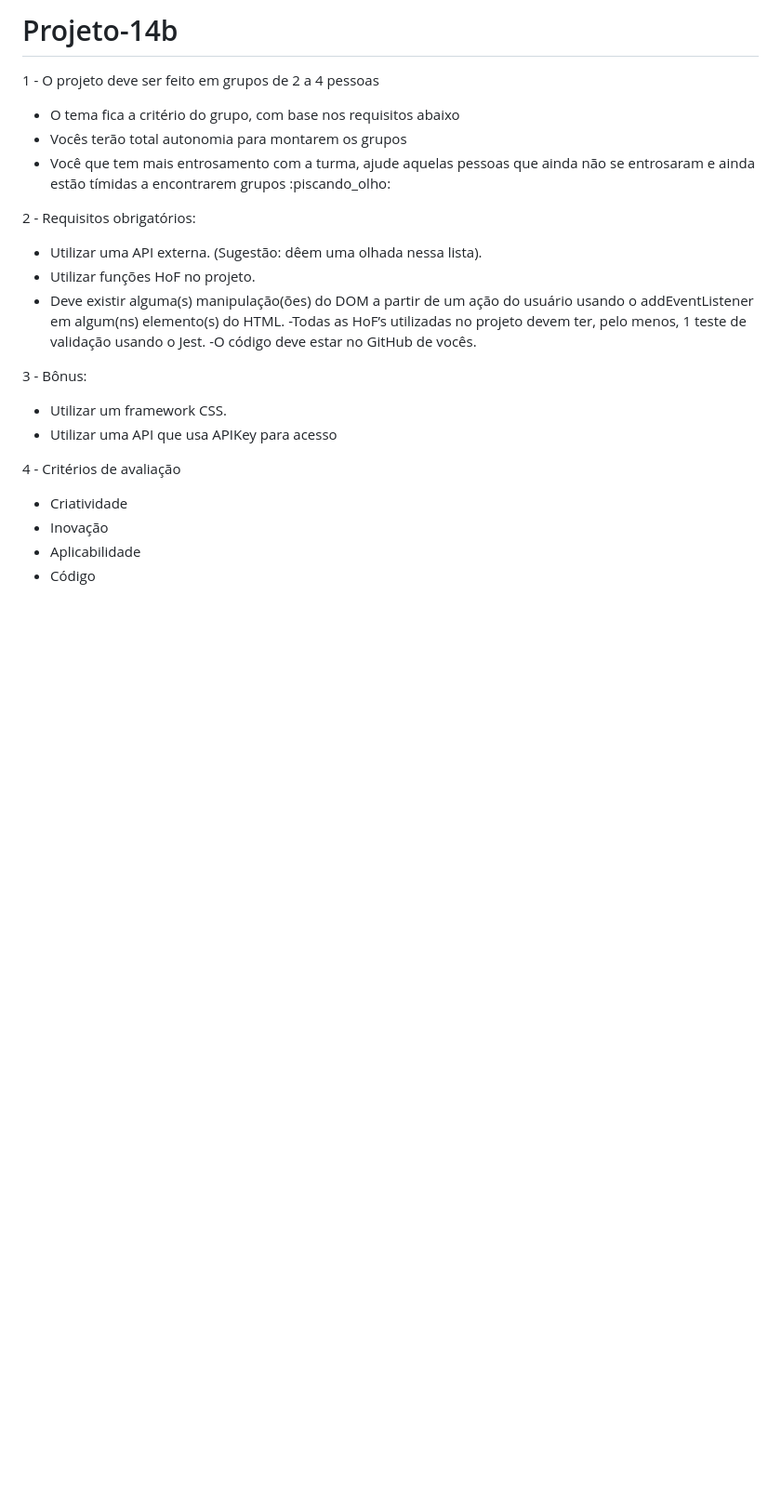
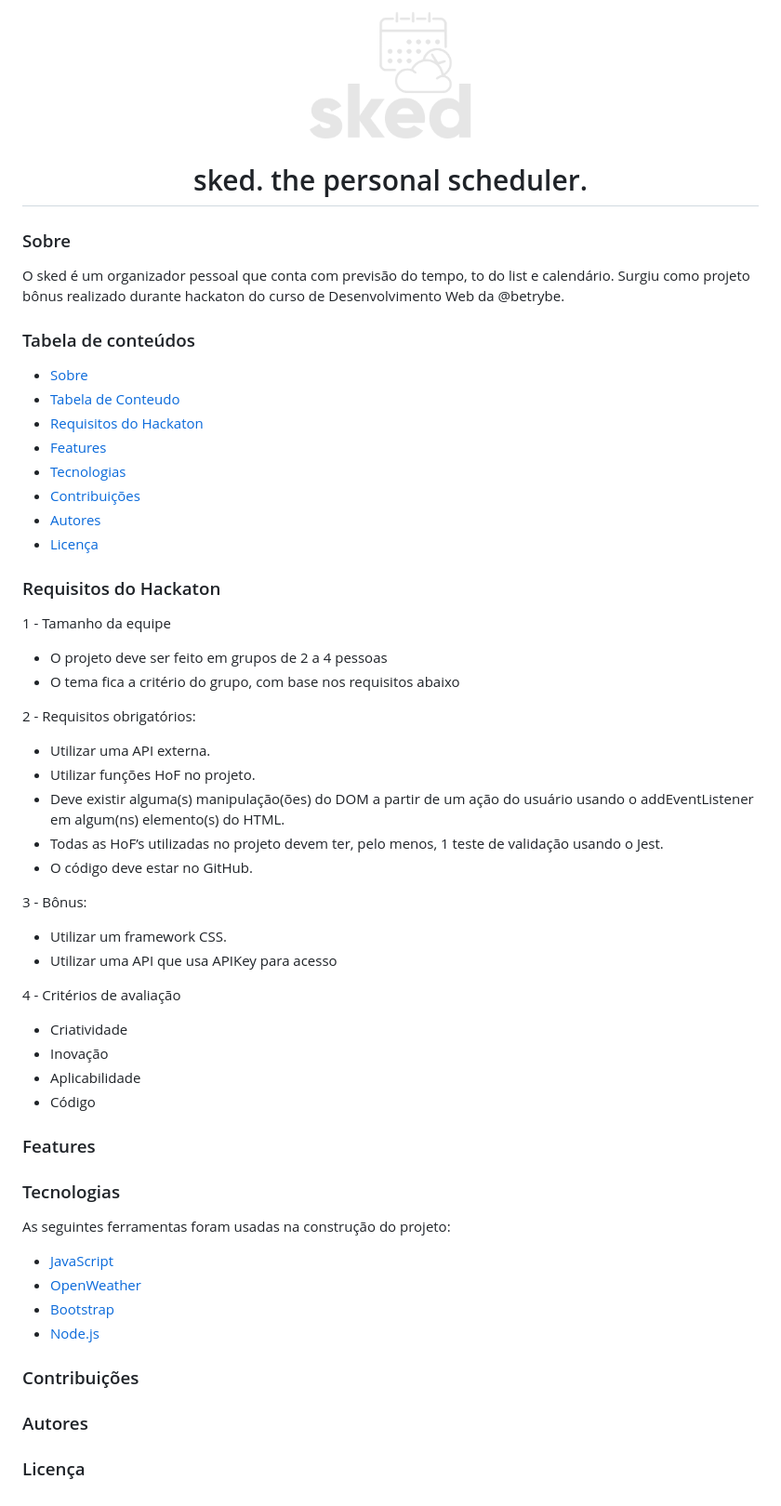
Before and after one commit to Felpsmars/Sked-Project, a Markdown page: README.md, the part around the change. Shown: that part at 93% size. Drawn GitHub-style; pictures changed too: assets/sked-logo-white-line.png (added); blank space fills up the shorter version.

Commit message:
implementa README.md

```diff
--- a/README.md
+++ b/README.md
@@ -1,15 +1,37 @@
-# Projeto-14b
-1 - O projeto deve ser feito em grupos de 2 a 4 pessoas
+<p align="center">
+      <img src="./assets/sked-logo-white-line.png" height="150" width="175" alt="sked. the personal schedule" />
+</p>
+
+<h1 align="center">sked. the personal scheduler.</h1>
+
+### Sobre
+O sked é um organizador pessoal que conta com previsão do tempo, to do list e calendário. Surgiu como projeto bônus realizado durante hackaton do curso de Desenvolvimento Web da @betrybe.
+
+### Tabela de conteúdos
+
+<!--ts-->
+   * [Sobre](#Sobre)
+   * [Tabela de Conteudo](#tabela-de-conteudo)
+   * [Requisitos do Hackaton](#requisitos-do-hackaton)
+   * [Features](#features)
+   * [Tecnologias](#tecnologias)
+   * [Contribuições](#contribuições)
+   * [Autores](#autores)
+   * [Licença](#licença)
+<!--te-->
+
+### Requisitos do Hackaton
+
+1 - Tamanho da equipe
+- O projeto deve ser feito em grupos de 2 a 4 pessoas
 - O tema fica a critério do grupo, com base nos requisitos abaixo
-- Vocês terão total autonomia para montarem os grupos
-- Você que tem mais entrosamento com a turma, ajude aquelas pessoas que ainda não se entrosaram e ainda estão tímidas a encontrarem grupos :piscando_olho:
 
 2 - Requisitos obrigatórios:
-- Utilizar uma API externa. (Sugestão: dêem uma olhada nessa lista).
+- Utilizar uma API externa.
 - Utilizar funções HoF no projeto.
 - Deve existir alguma(s) manipulação(ões) do DOM a partir de um ação do usuário usando o addEventListener em algum(ns) elemento(s) do HTML.
--Todas as HoF’s utilizadas no projeto devem ter, pelo menos, 1 teste de validação usando o Jest.
--O código deve estar no GitHub de vocês.
+- Todas as HoF’s utilizadas no projeto devem ter, pelo menos, 1 teste de validação usando o Jest.
+- O código deve estar no GitHub.
 
 3 - Bônus:
 - Utilizar um framework CSS.
@@ -20,3 +42,23 @@
 - Inovação
 - Aplicabilidade
 - Código
+
+### Features
+
+
+
+### Tecnologias
+
+As seguintes ferramentas foram usadas na construção do projeto:
+
+- [JavaScript](https://developer.mozilla.org/en-US/docs/Web/JavaScript)
+- [OpenWeather](https://openweathermap.org/api)
+- [Bootstrap](https://www.https://getbootstrap.com/)
+- [Node.js](https://nodejs.org/en/)
+
+### Contribuições
+
+### Autores
+
+
+### Licença
```
